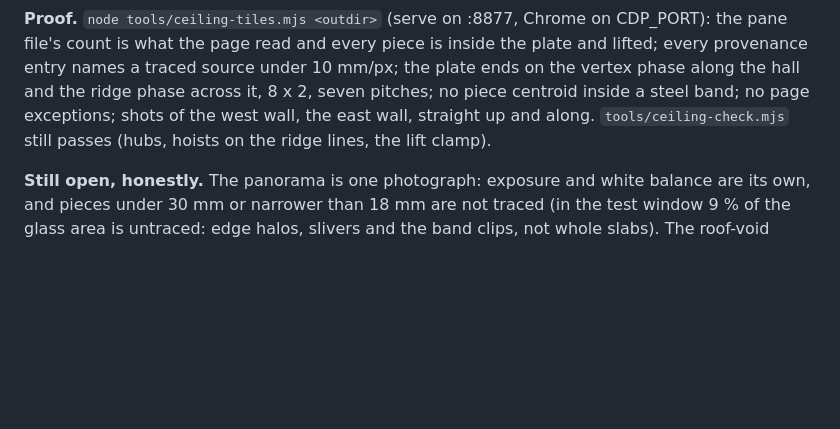
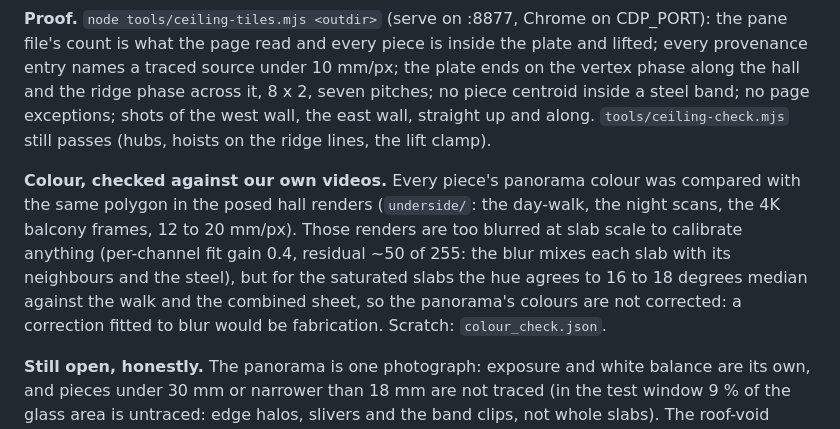
Before and after one commit to Lotron-Electrical/ngv-hall-model, a Markdown page: AGENTS.md, the part around the change. GitHub-like rendering; blank space fills up the shorter version.

Commit message:
AGENTS: the ceiling colour check against our own hall videos (too blurred to calibrate, hues agree; no correction applied)
Co-Authored-By: Claude Fable 5.1 <noreply@anthropic.com>
Claude-Session: https://claude.ai/code/session_0153WwLKepHBLpEx75ofShNw

```diff
--- a/AGENTS.md
+++ b/AGENTS.md
@@ -1353,6 +1353,14 @@ the hall and the ridge phase across it, 8 x 2, seven pitches; no piece centroid
 band; no page exceptions; shots of the west wall, the east wall, straight up and along.
 `tools/ceiling-check.mjs` still passes (hubs, hoists on the ridge lines, the lift clamp).
 
+**Colour, checked against our own videos.** Every piece's panorama colour was compared with the
+same polygon in the posed hall renders (`underside/`: the day-walk, the night scans, the 4K
+balcony frames, 12 to 20 mm/px). Those renders are too blurred at slab scale to calibrate
+anything (per-channel fit gain 0.4, residual ~50 of 255: the blur mixes each slab with its
+neighbours and the steel), but for the saturated slabs the hue agrees to 16 to 18 degrees
+median against the walk and the combined sheet, so the panorama's colours are not corrected:
+a correction fitted to blur would be fabrication. Scratch: `colour_check.json`.
+
 **Still open, honestly.** The panorama is one photograph: exposure and white balance are its
 own, and pieces under 30 mm or narrower than 18 mm are not traced (in the test window 9 % of the
 glass area is untraced: edge halos, slivers and the band clips, not whole slabs). The roof-void topside
```
